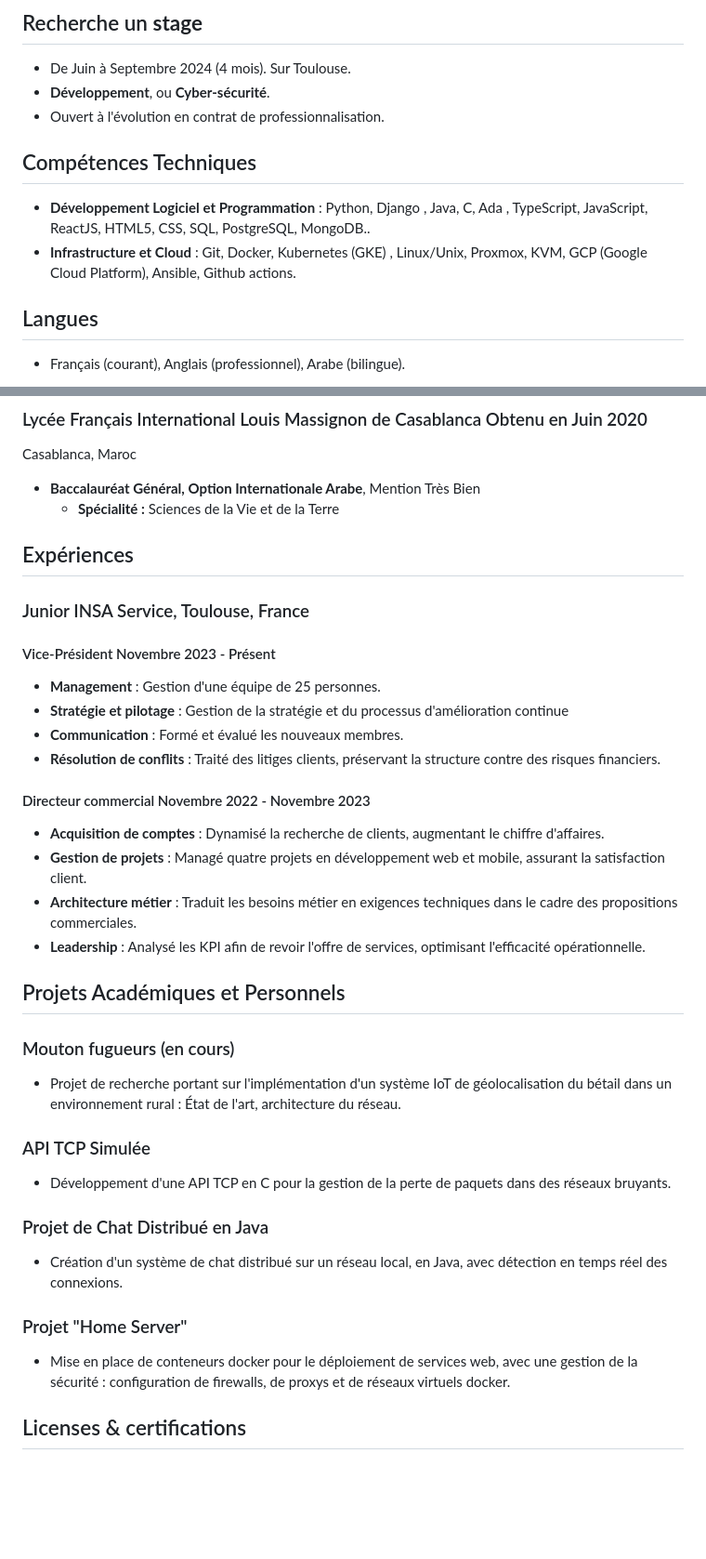
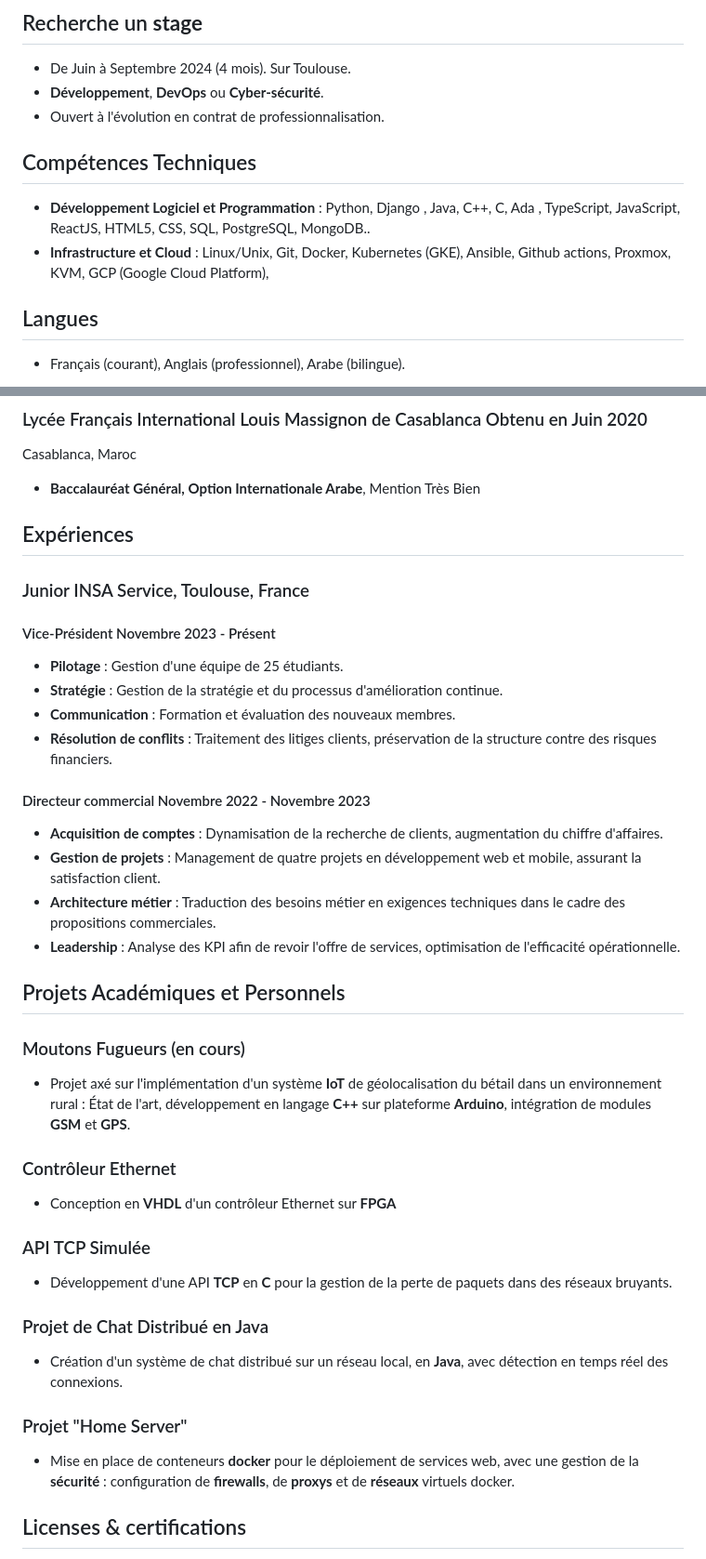
Before and after one commit to Aitbytes/Resume, a Markdown page: source/mohamed.md, 2 parts joined by grey strips. Shown: that part at 93% size. Drawn GitHub-style; blank space fills up the shorter version.

Commit message:
Describe controleur ethernet, add C++ and arduino

```diff
--- a/source/mohamed.md
+++ b/source/mohamed.md
@@ -22,7 +22,7 @@
 ## Recherche un **stage**
 
  - De Juin à Septembre 2024 (4 mois). Sur Toulouse.
- - **Développement**, ou **Cyber-sécurité**.
+ - **Développement**, **DevOps** ou **Cyber-sécurité**.
  - Ouvert à l'évolution en contrat de professionnalisation.
 
 </div>
@@ -31,8 +31,8 @@
 
 ## Compétences Techniques
 
-- **Développement Logiciel et Programmation** : Python, Django , Java, C, Ada , TypeScript, JavaScript, ReactJS, HTML5, CSS, SQL, PostgreSQL, MongoDB..
-- **Infrastructure et Cloud** : Git, Docker, Kubernetes (GKE) , Linux/Unix, Proxmox, KVM, GCP (Google Cloud Platform), Ansible, Github actions.
+- **Développement Logiciel et Programmation** : Python, Django , Java, C++, C, Ada , TypeScript, JavaScript, ReactJS, HTML5, CSS, SQL, PostgreSQL, MongoDB..
+- **Infrastructure et Cloud** : Linux/Unix, Git, Docker, Kubernetes (GKE), Ansible, Github actions, Proxmox, KVM, GCP (Google Cloud Platform),
 
 
 ## Langues
@@ -71,7 +71,6 @@
 <location>Casablanca, Maroc</location>
 
 - **Baccalauréat Général, Option Internationale Arabe**, Mention Très Bien
-   - **Spécialité :** Sciences de la Vie et de la Terre
 
 
 ## Expériences
@@ -79,31 +78,35 @@
 ### Junior INSA Service, Toulouse, France
 #### Vice-Président <time>Novembre 2023 - Présent</time>
 
-- **Management** : Gestion d'une équipe de 25 personnes.
-- **Stratégie et pilotage** : Gestion de la stratégie et du processus d'amélioration continue
-- **Communication** : Formé et évalué les nouveaux membres.
-- **Résolution de conflits** : Traité des litiges clients, préservant la structure contre des risques financiers.
+- **Pilotage** : Gestion d'une équipe de 25 étudiants.
+- **Stratégie** : Gestion de la stratégie et du processus d'amélioration continue.
+- **Communication** : Formation et évaluation des nouveaux membres.
+- **Résolution de conflits** : Traitement des litiges clients, préservation de la structure contre des risques financiers.
 
 #### Directeur commercial <time>Novembre 2022 - Novembre 2023</time>
 
-- **Acquisition de comptes** : Dynamisé la recherche de clients, augmentant le chiffre d'affaires.
-- **Gestion de projets** : Managé quatre projets en développement web et mobile, assurant la satisfaction client.
-- **Architecture métier** : Traduit les besoins métier en exigences techniques dans le cadre des propositions commerciales.
-- **Leadership** : Analysé les KPI afin de revoir l'offre de services, optimisant l'efficacité opérationnelle.
+- **Acquisition de comptes** : Dynamisation de la recherche de clients, augmentation du chiffre d'affaires.
+- **Gestion de projets** : Management de quatre projets en développement web et mobile, assurant la satisfaction client.
+- **Architecture métier** : Traduction des besoins métier en exigences techniques dans le cadre des propositions commerciales.
+- **Leadership** : Analyse des KPI afin de revoir l'offre de services, optimisation de l'efficacité opérationnelle.
 
 
 ## Projets Académiques et Personnels
-### Mouton fugueurs (en cours)
-- Projet de recherche portant sur l'implémentation d'un système IoT de géolocalisation du bétail dans un environnement rural : État de l'art, architecture du réseau.
+
+### Moutons Fugueurs (en cours)
+- Projet axé sur l'implémentation d'un système **IoT** de géolocalisation du bétail dans un environnement rural : État de l'art, développement en langage **C++** sur plateforme **Arduino**, intégration de modules **GSM** et **GPS**.
+
+### Contrôleur Ethernet
+- Conception en **VHDL** d'un contrôleur Ethernet sur **FPGA**
 
 ### API TCP Simulée
-- Développement d'une API TCP en C pour la gestion de la perte de paquets dans des réseaux bruyants.
+- Développement d'une API **TCP** en **C** pour la gestion de la perte de paquets dans des réseaux bruyants.
 
 ### Projet de Chat Distribué en Java
-- Création d'un système de chat distribué sur un réseau local, en Java, avec détection en temps réel des connexions.
+- Création d'un système de chat distribué sur un réseau local, en **Java**, avec détection en temps réel des connexions.
 
 ### Projet "Home Server"
-- Mise en place de conteneurs docker pour le déploiement de services web, avec une gestion de la sécurité : configuration de firewalls, de proxys et de réseaux virtuels docker.
+- Mise en place de conteneurs **docker** pour le déploiement de services web, avec une gestion de la **sécurité** : configuration de **firewalls**, de **proxys** et de **réseaux** virtuels docker.
 
 ## Licenses & certifications
 
```
